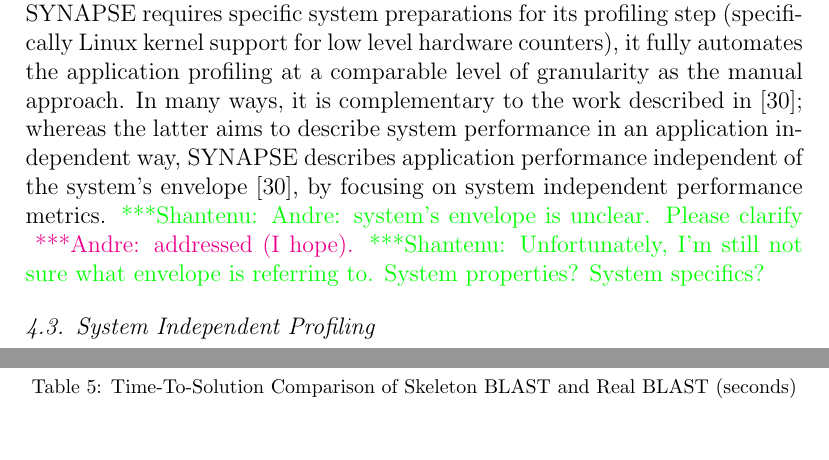
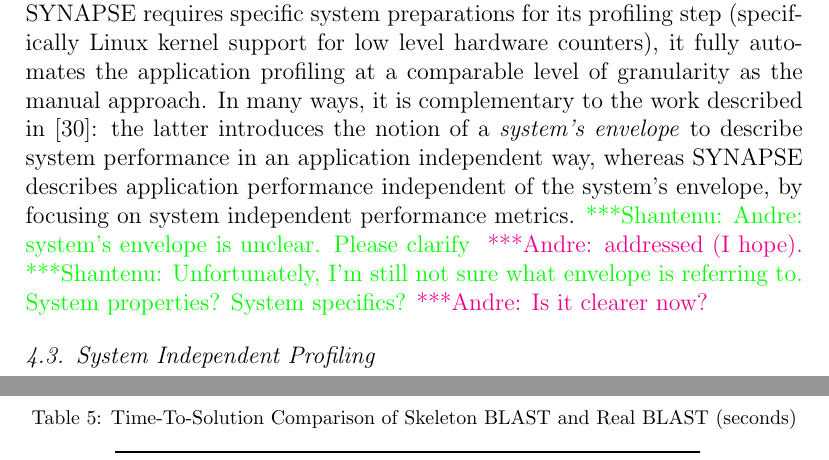
Before and after one commit to applicationskeleton/Skeleton, a LaTeX paper (papers/FGCS_2015/Skeleton.tex): two parts of pages 13 and 20 of 30 before the commit and two parts of pages 13 and 20 of 31 after it, joined at a grey line, cut so that both start at the same text. Compiled offline with pdfLaTeX.

Commit message:
another iteration on envelops vs. synapse

```diff
--- a/papers/FGCS_2015/Skeleton.tex
+++ b/papers/FGCS_2015/Skeleton.tex
@@ -834,13 +834,16 @@
 (specifically Linux kernel support for low level hardware counters), it fully
 automates the application profiling at a comparable level of granularity as the
 manual approach.  In many ways, it is complementary to the work described
-in~\cite{ENVELOPE}; whereas the latter aims to describe system performance in an
-application independent way, SYNAPSE describes application performance
-independent of the system's envelope~\cite{ENVELOPE}, by focusing on system
-independent performance metrics.  \jhanote{Andre: system's envelope is
+in~\cite{ENVELOPE}: the latter introduces the notion of a \I{system's
+envelope} to describe  system performance in an
+application independent way, whereas SYNAPSE describes application performance
+independent of the system's envelope, by focusing on system
+independent performance metrics.
+%
+\jhanote{Andre: system's envelope is
   unclear. Please clarify} \amnote{addressed (I hope).}\jhanote{Unfortunately,
   I'm still not sure what envelope is referring to. System properties?  System
-  specifics?}
+  specifics?}\amnote{Is it clearer now?}
 
 
 \subsection{System Independent Profiling}
```
